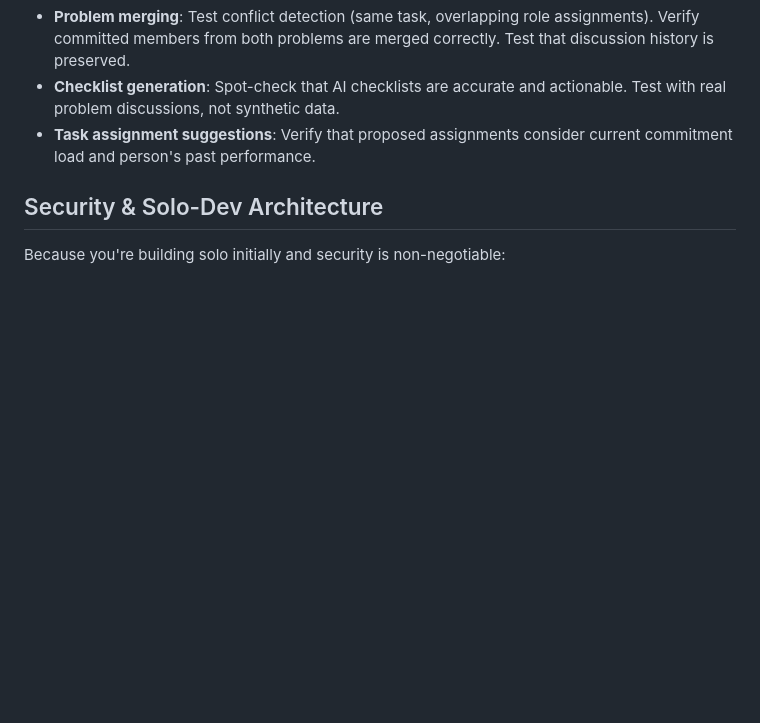
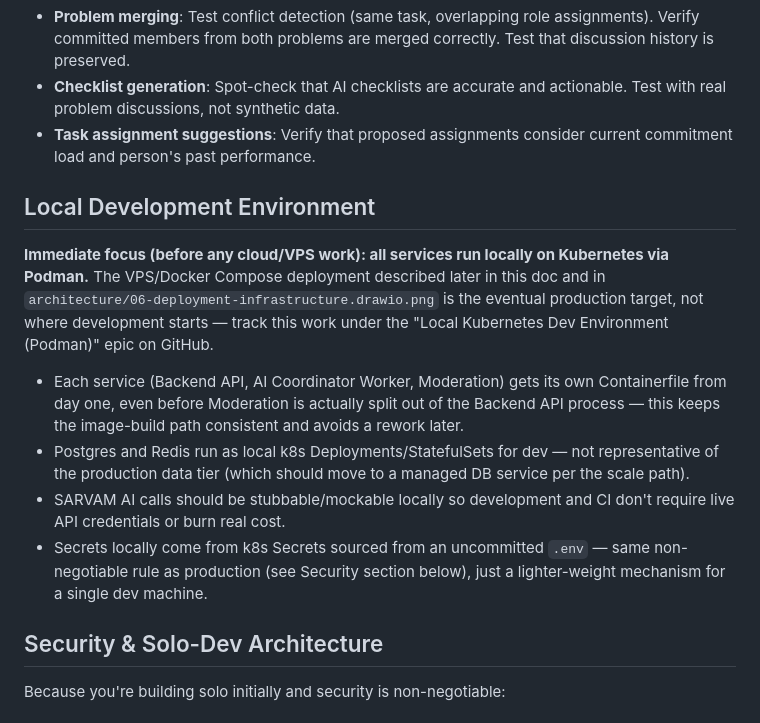
Before and after one commit to ADITYAMAHAKALI/Avadhana, a Markdown page: CLAUDE.md, the part around the change. Drawn GitHub-style; blank space fills up the shorter version.

Commit message:
Document local-first Kubernetes/Podman dev environment priority
Clarify that initial development targets all services running locally
on Kubernetes via Podman, ahead of the VPS/Docker Compose production
path already documented in the architecture diagrams.

Co-Authored-By: Claude Sonnet 5 <noreply@anthropic.com>

```diff
--- a/CLAUDE.md
+++ b/CLAUDE.md
@@ -236,6 +236,15 @@ Focus testing on the constraints:
 - **Checklist generation**: Spot-check that AI checklists are accurate and actionable. Test with real problem discussions, not synthetic data.
 - **Task assignment suggestions**: Verify that proposed assignments consider current commitment load and person's past performance.
 
+## Local Development Environment
+
+**Immediate focus (before any cloud/VPS work): all services run locally on Kubernetes via Podman.** The VPS/Docker Compose deployment described later in this doc and in `architecture/06-deployment-infrastructure.drawio.png` is the eventual production target, not where development starts — track this work under the "Local Kubernetes Dev Environment (Podman)" epic on GitHub.
+
+- Each service (Backend API, AI Coordinator Worker, Moderation) gets its own Containerfile from day one, even before Moderation is actually split out of the Backend API process — this keeps the image-build path consistent and avoids a rework later.
+- Postgres and Redis run as local k8s Deployments/StatefulSets for dev — not representative of the production data tier (which should move to a managed DB service per the scale path).
+- SARVAM AI calls should be stubbable/mockable locally so development and CI don't require live API credentials or burn real cost.
+- Secrets locally come from k8s Secrets sourced from an uncommitted `.env` — same non-negotiable rule as production (see Security section below), just a lighter-weight mechanism for a single dev machine.
+
 ## Security & Solo-Dev Architecture
 
 Because you're building solo initially and security is non-negotiable:
```
